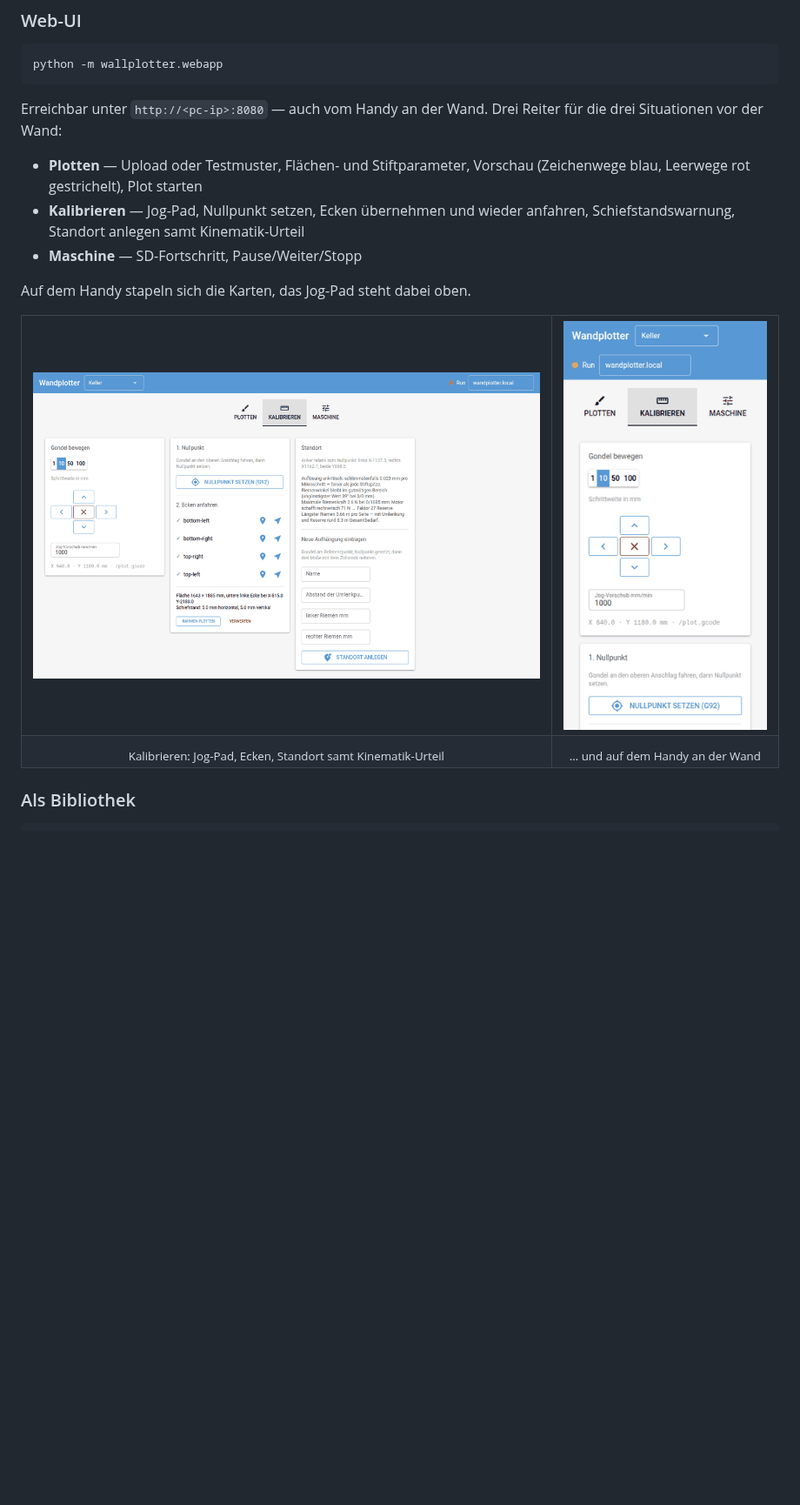
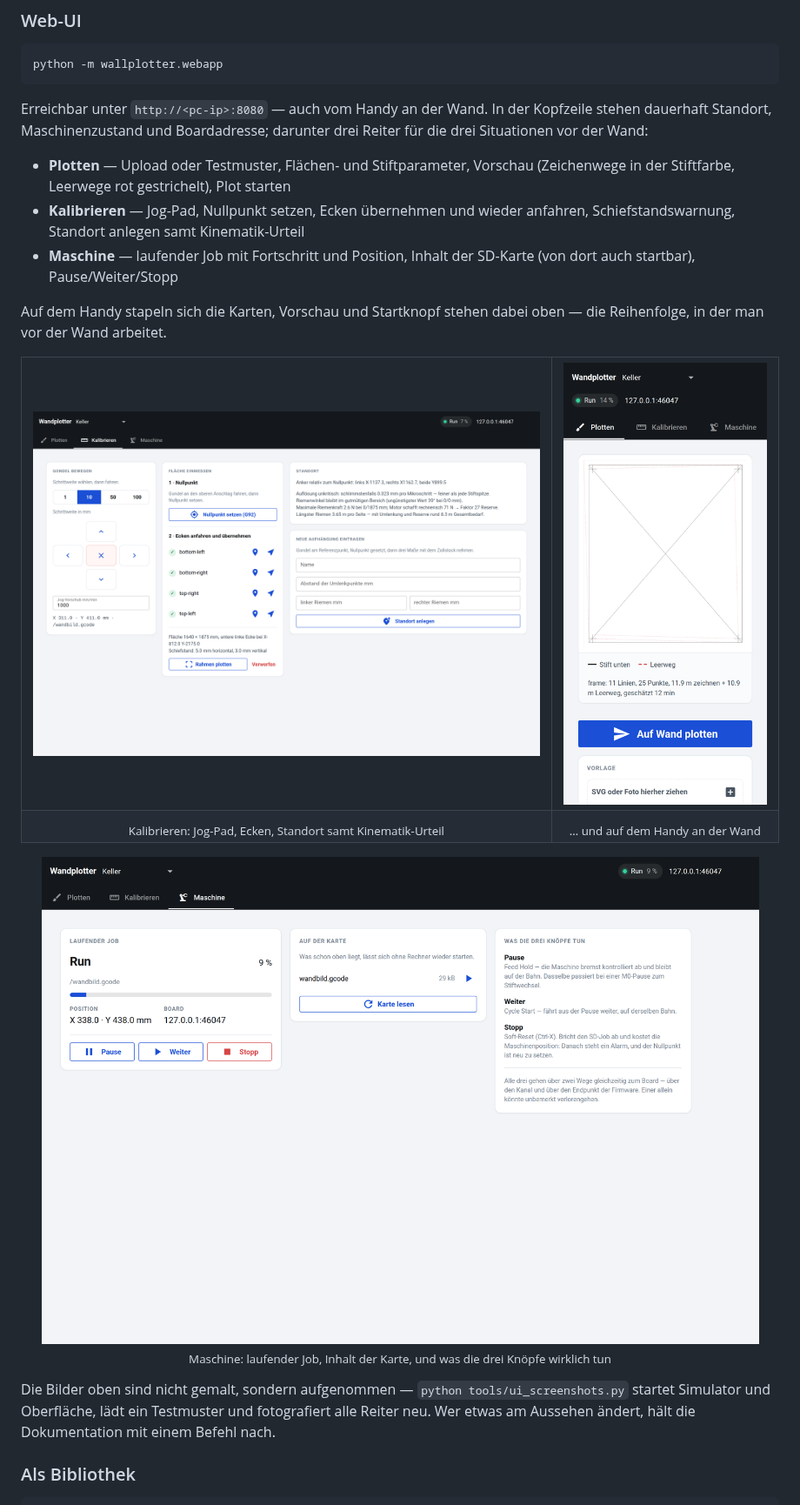
Before and after one commit to AndreasS964/Wallplotter, a Markdown page: README.md, the part around one of its changes. Shown at 87% size. Drawn GitHub-style; pictures changed too: docs/images/ui-handy.png, docs/images/ui-kalibrieren.png, docs/images/ui-maschine.png (added); blank space fills up the shorter version.

````diff
--- a/README.md
+++ b/README.md
@@ -280,16 +280,19 @@ dadurch nicht denselben GCode. Zum Vergleichen zweier Läufe `--no-reloop`.
 python -m wallplotter.webapp
 ```
 
-Erreichbar unter `http://<pc-ip>:8080` — auch vom Handy an der Wand. Drei
-Reiter für die drei Situationen vor der Wand:
+Erreichbar unter `http://<pc-ip>:8080` — auch vom Handy an der Wand. In der
+Kopfzeile stehen dauerhaft Standort, Maschinenzustand und Boardadresse; darunter
+drei Reiter für die drei Situationen vor der Wand:
 
 * **Plotten** — Upload oder Testmuster, Flächen- und Stiftparameter, Vorschau
-  (Zeichenwege blau, Leerwege rot gestrichelt), Plot starten
+  (Zeichenwege in der Stiftfarbe, Leerwege rot gestrichelt), Plot starten
 * **Kalibrieren** — Jog-Pad, Nullpunkt setzen, Ecken übernehmen und wieder
   anfahren, Schiefstandswarnung, Standort anlegen samt Kinematik-Urteil
-* **Maschine** — SD-Fortschritt, Pause/Weiter/Stopp
+* **Maschine** — laufender Job mit Fortschritt und Position, Inhalt der
+  SD-Karte (von dort auch startbar), Pause/Weiter/Stopp
 
-Auf dem Handy stapeln sich die Karten, das Jog-Pad steht dabei oben.
+Auf dem Handy stapeln sich die Karten, Vorschau und Startknopf stehen dabei
+oben — die Reihenfolge, in der man vor der Wand arbeitet.
 
 <table>
 <tr>
@@ -301,6 +304,16 @@ Auf dem Handy stapeln sich die Karten, das Jog-Pad steht dabei oben.
 <td align="center"><sub>… und auf dem Handy an der Wand</sub></td>
 </tr>
 </table>
+
+<p align="center">
+  <img src="docs/images/ui-maschine.png" alt="Reiter Maschine" width="880"><br>
+  <sub>Maschine: laufender Job, Inhalt der Karte, und was die drei Knöpfe wirklich tun</sub>
+</p>
+
+Die Bilder oben sind nicht gemalt, sondern aufgenommen — `python
+tools/ui_screenshots.py` startet Simulator und Oberfläche, lädt ein Testmuster
+und fotografiert alle Reiter neu. Wer etwas am Aussehen ändert, hält die
+Dokumentation mit einem Befehl nach.
 
 ### Als Bibliothek
 
````
Also changed, not shown: other parts of README.md (+1 -1 lines), CHANGELOG.md (+32 -0 lines), docs/wandplotter-handbuch.md (+15 -5 lines), docs/images/ui-plotten.png, 5 other files.
